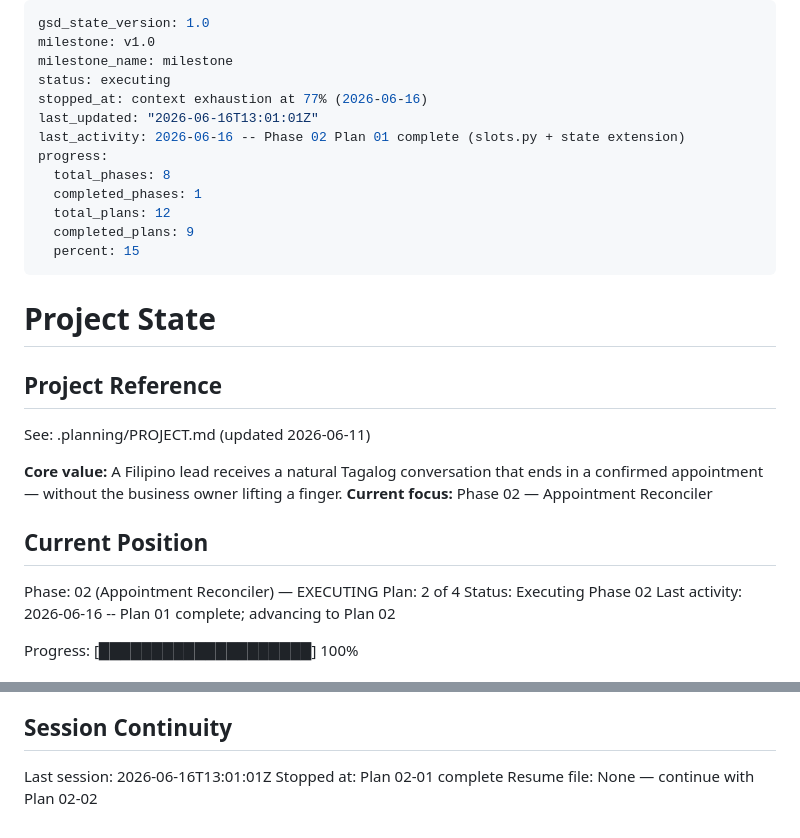
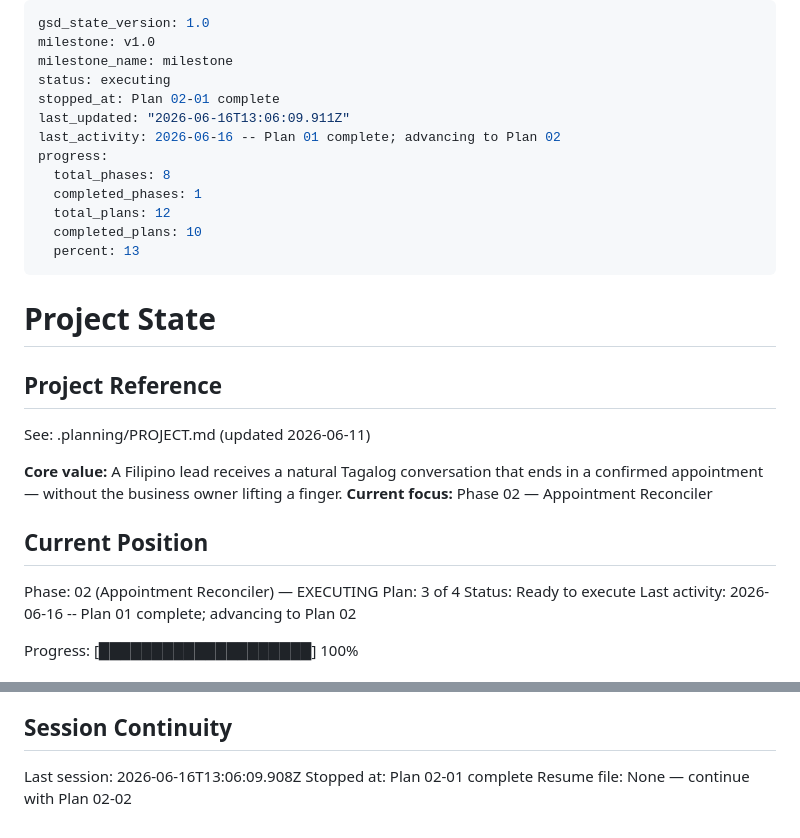
Before and after one commit to JivSTuban/ottobot, a Markdown page: .planning/STATE.md, 2 parts joined by grey strips. Rendered like a GitHub page.

```diff
--- a/.planning/STATE.md
+++ b/.planning/STATE.md
@@ -3,15 +3,15 @@ gsd_state_version: 1.0
 milestone: v1.0
 milestone_name: milestone
 status: executing
-stopped_at: context exhaustion at 77% (2026-06-16)
-last_updated: "2026-06-16T13:01:01Z"
-last_activity: 2026-06-16 -- Phase 02 Plan 01 complete (slots.py + state extension)
+stopped_at: Plan 02-01 complete
+last_updated: "2026-06-16T13:06:09.911Z"
+last_activity: 2026-06-16 -- Plan 01 complete; advancing to Plan 02
 progress:
   total_phases: 8
   completed_phases: 1
   total_plans: 12
-  completed_plans: 9
-  percent: 15
+  completed_plans: 10
+  percent: 13
 ---
 
 # Project State
@@ -26,8 +26,8 @@ See: .planning/PROJECT.md (updated 2026-06-11)
 ## Current Position
 
 Phase: 02 (Appointment Reconciler) — EXECUTING
-Plan: 2 of 4
-Status: Executing Phase 02
+Plan: 3 of 4
+Status: Ready to execute
 Last activity: 2026-06-16 -- Plan 01 complete; advancing to Plan 02
 
 Progress: [████████████████████] 100%
@@ -106,6 +106,6 @@ None yet.
 
 ## Session Continuity
 
-Last session: 2026-06-16T13:01:01Z
+Last session: 2026-06-16T13:06:09.908Z
 Stopped at: Plan 02-01 complete
 Resume file: None — continue with Plan 02-02
```
Also changed, not shown: .planning/ROADMAP.md (+3 -3 lines), 1 other file.
